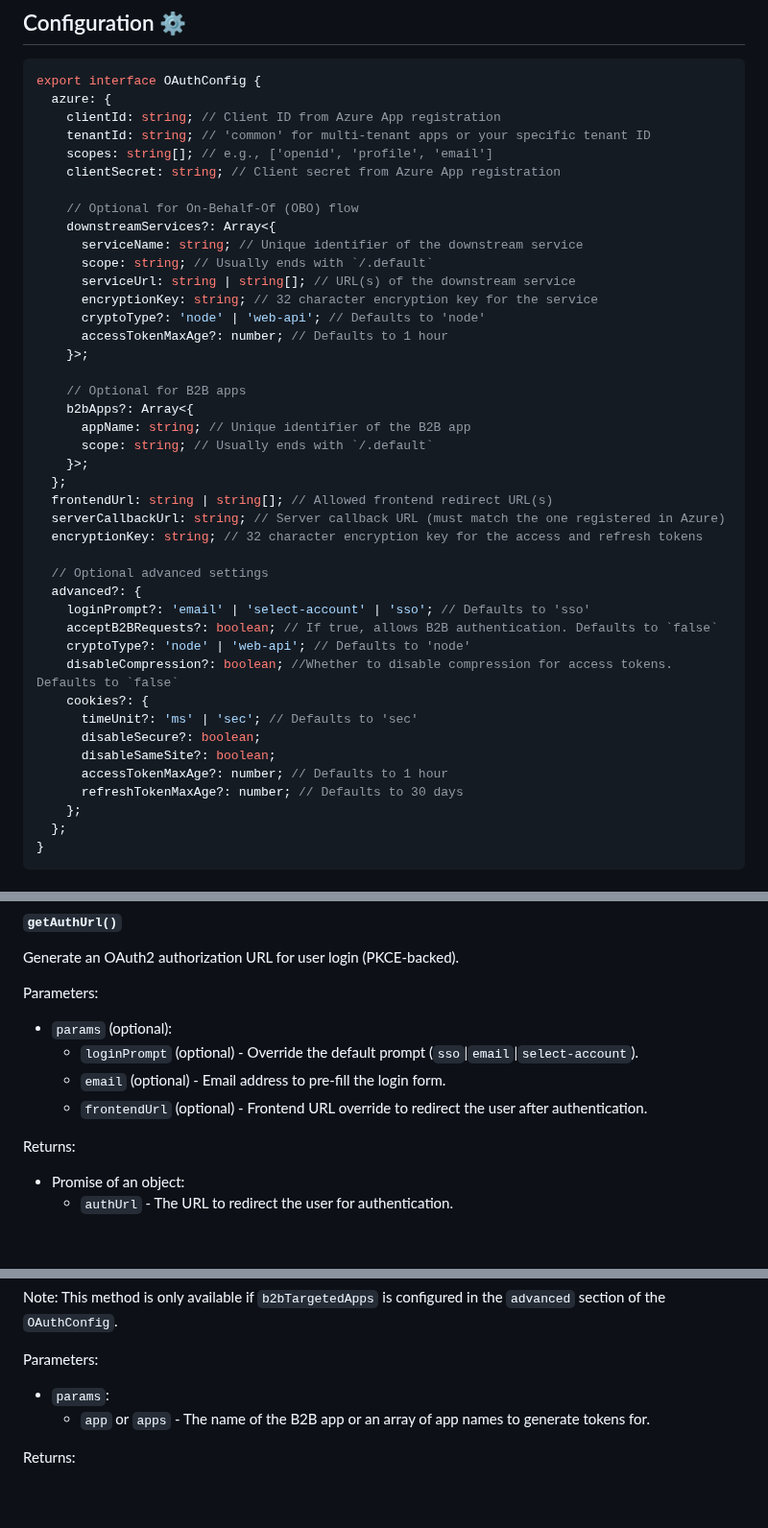
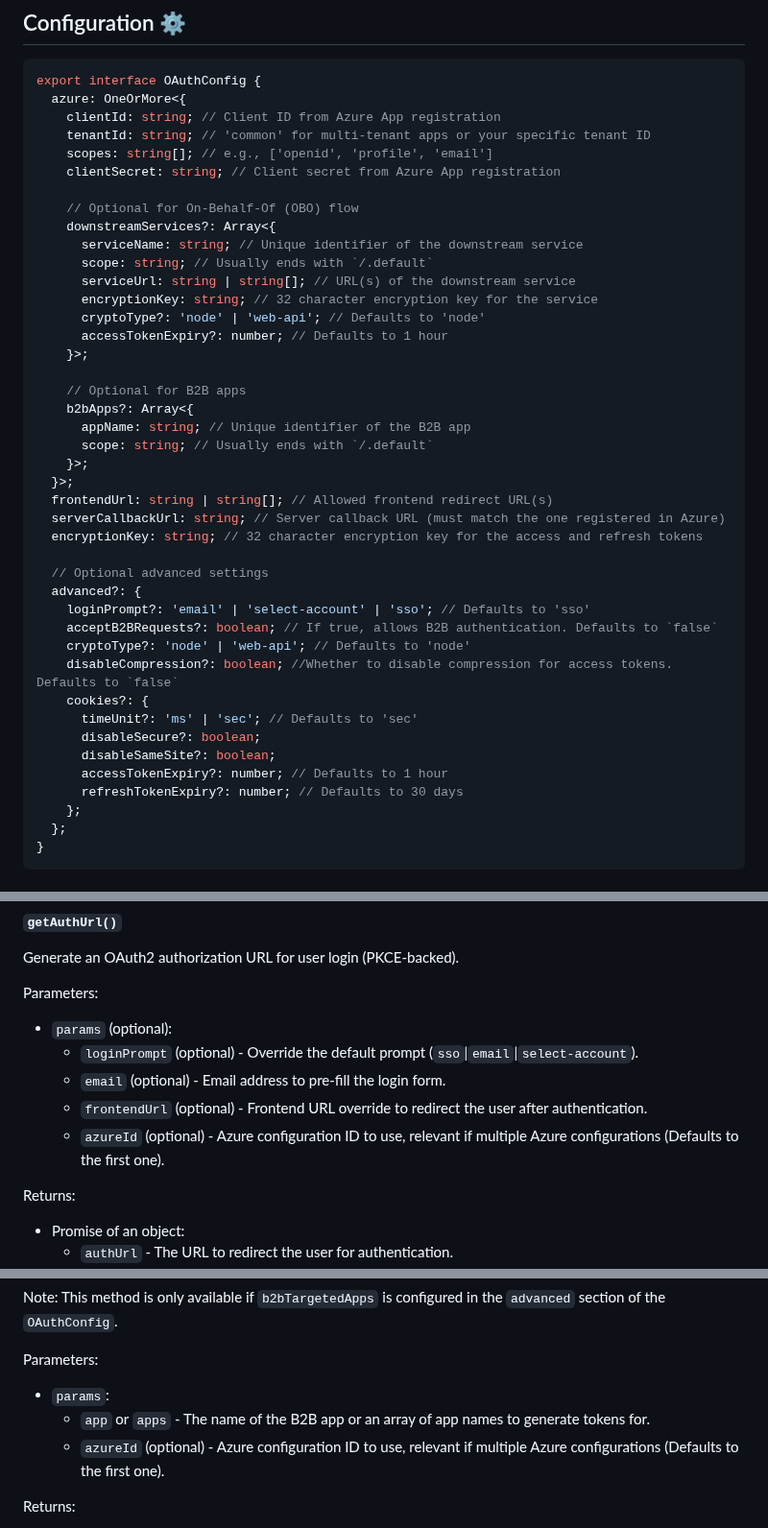
Before and after one commit to oauth-entra-id/oauth-entra-id, a Markdown page: packages/oauth-entra-id/README.md, 3 parts joined by grey strips. Shown at 96% size. Rendered like a GitHub page; blank space fills up the shorter version.

````diff
--- a/packages/oauth-entra-id/README.md
+++ b/packages/oauth-entra-id/README.md
@@ -81,7 +88,7 @@ Setting up On-Behalf-Of (OBO) flow for downstream services (works only if applic
 
 ```typescript
 export interface OAuthConfig {
-  azure: {
+  azure: OneOrMore<{
     clientId: string; // Client ID from Azure App registration
     tenantId: string; // 'common' for multi-tenant apps or your specific tenant ID
     scopes: string[]; // e.g., ['openid', 'profile', 'email']
@@ -94,7 +101,7 @@ export interface OAuthConfig {
       serviceUrl: string | string[]; // URL(s) of the downstream service
       encryptionKey: string; // 32 character encryption key for the service
       cryptoType?: 'node' | 'web-api'; // Defaults to 'node'
-      accessTokenMaxAge?: number; // Defaults to 1 hour
+      accessTokenExpiry?: number; // Defaults to 1 hour
     }>;
 
     // Optional for B2B apps
@@ -102,7 +109,7 @@ export interface OAuthConfig {
       appName: string; // Unique identifier of the B2B app
       scope: string; // Usually ends with `/.default`
     }>;
-  };
+  }>;
   frontendUrl: string | string[]; // Allowed frontend redirect URL(s)
   serverCallbackUrl: string; // Server callback URL (must match the one registered in Azure)
   encryptionKey: string; // 32 character encryption key for the access and refresh tokens
@@ -117,8 +124,8 @@ export interface OAuthConfig {
       timeUnit?: 'ms' | 'sec'; // Defaults to 'sec'
       disableSecure?: boolean;
       disableSameSite?: boolean;
-      accessTokenMaxAge?: number; // Defaults to 1 hour
-      refreshTokenMaxAge?: number; // Defaults to 30 days
+      accessTokenExpiry?: number; // Defaults to 1 hour
+      refreshTokenExpiry?: number; // Defaults to 30 days
     };
   };
 }
@@ -210,6 +217,7 @@ Parameters:
   - `loginPrompt` (optional) - Override the default prompt (`sso`|`email`|`select-account`).
   - `email` (optional) - Email address to pre-fill the login form.
   - `frontendUrl` (optional) - Frontend URL override to redirect the user after authentication.
+  - `azureId` (optional) - Azure configuration ID to use, relevant if multiple Azure configurations (Defaults to the first one).
 
 Returns:
 
@@ -422,6 +431,7 @@ Parameters:
 
 - `params`:
   - `app` or `apps` - The name of the B2B app or an array of app names to generate tokens for.
+  - `azureId` (optional) - Azure configuration ID to use, relevant if multiple Azure configurations (Defaults to the first one).
 
 Returns:
 
````
Also changed, not shown: other parts of packages/oauth-entra-id/README.md (+26 -31 lines), assets/mobile-authentication-flow.png, assets/mobile-middleware-flow.png, 4 other files.
